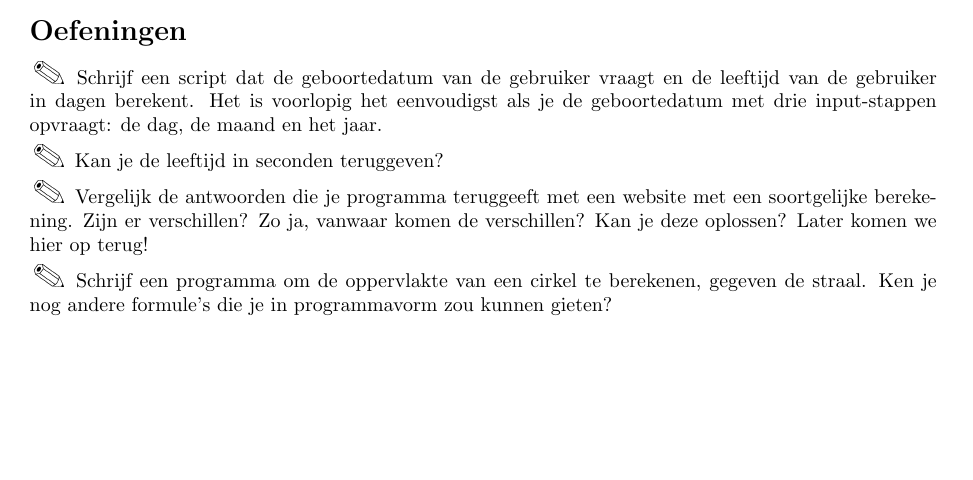
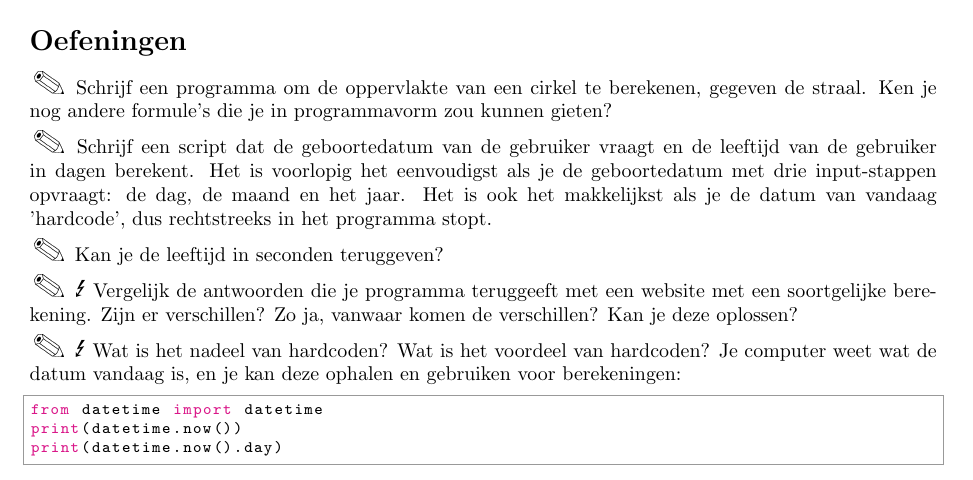
Before and after one commit to verhoevenv/python-school, a LaTeX document (docs/01_berekeningen/berekeningen.tex): part of page 3 of 3, cut so that both start at the same text, the shorter picture padded with empty space. Compiled offline with pdfLaTeX.

Commit message:
berekeningen - oefeningen

```diff
--- a/docs/01_berekeningen/berekeningen.tex
+++ b/docs/01_berekeningen/berekeningen.tex
@@ -25,6 +25,7 @@
     {\textquoteright}
 
 \newenvironment{task}{\smallpencil}{}
+\newenvironment{hard-task}{\begin{task} {\large \Lightning}}{\end{task}}
 
 \newcommand{\optional}{\Info \thinspace}
 
@@ -178,19 +179,28 @@ Kan je de vorige programma's werkende krijgen met datatype-omzettingen?
 
 \section{Oefeningen}
 \begin{task}
-Schrijf een script dat de geboortedatum van de gebruiker vraagt en de leeftijd van de gebruiker in dagen berekent. Het is voorlopig het eenvoudigst als je de geboortedatum met drie input-stappen opvraagt: de dag, de maand en het jaar.
+Schrijf een programma om de oppervlakte van een cirkel te berekenen, gegeven de straal. Ken je nog andere formule's die je in programmavorm zou kunnen gieten?
+\end{task}
+
+\begin{task}
+Schrijf een script dat de geboortedatum van de gebruiker vraagt en de leeftijd van de gebruiker in dagen berekent. Het is voorlopig het eenvoudigst als je de geboortedatum met drie input-stappen opvraagt: de dag, de maand en het jaar. Het is ook het makkelijkst als je de datum van vandaag 'hardcode', dus rechtstreeks in het programma stopt.
 \end{task}
 
 \begin{task}
 Kan je de leeftijd in seconden teruggeven?
 \end{task}
 
-\begin{task}
-Vergelijk de antwoorden die je programma teruggeeft met een website met een soortgelijke berekening. Zijn er verschillen? Zo ja, vanwaar komen de verschillen? Kan je deze oplossen? Later komen we hier op terug!
-\end{task}
+\begin{hard-task}
+Vergelijk de antwoorden die je programma teruggeeft met een website met een soortgelijke berekening. Zijn er verschillen? Zo ja, vanwaar komen de verschillen? Kan je deze oplossen?
+\end{hard-task}
 
-\begin{task}
-Schrijf een programma om de oppervlakte van een cirkel te berekenen, gegeven de straal. Ken je nog andere formule's die je in programmavorm zou kunnen gieten?
-\end{task}
+\begin{hard-task}
+Wat is het nadeel van hardcoden? Wat is het voordeel van hardcoden? Je computer weet wat de datum vandaag is, en je kan deze ophalen en gebruiken voor berekeningen:
+\begin{python}
+from datetime import datetime
+print(datetime.now())
+print(datetime.now().day)
+\end{python}
+\end{hard-task}
 
 \end{document}
```
